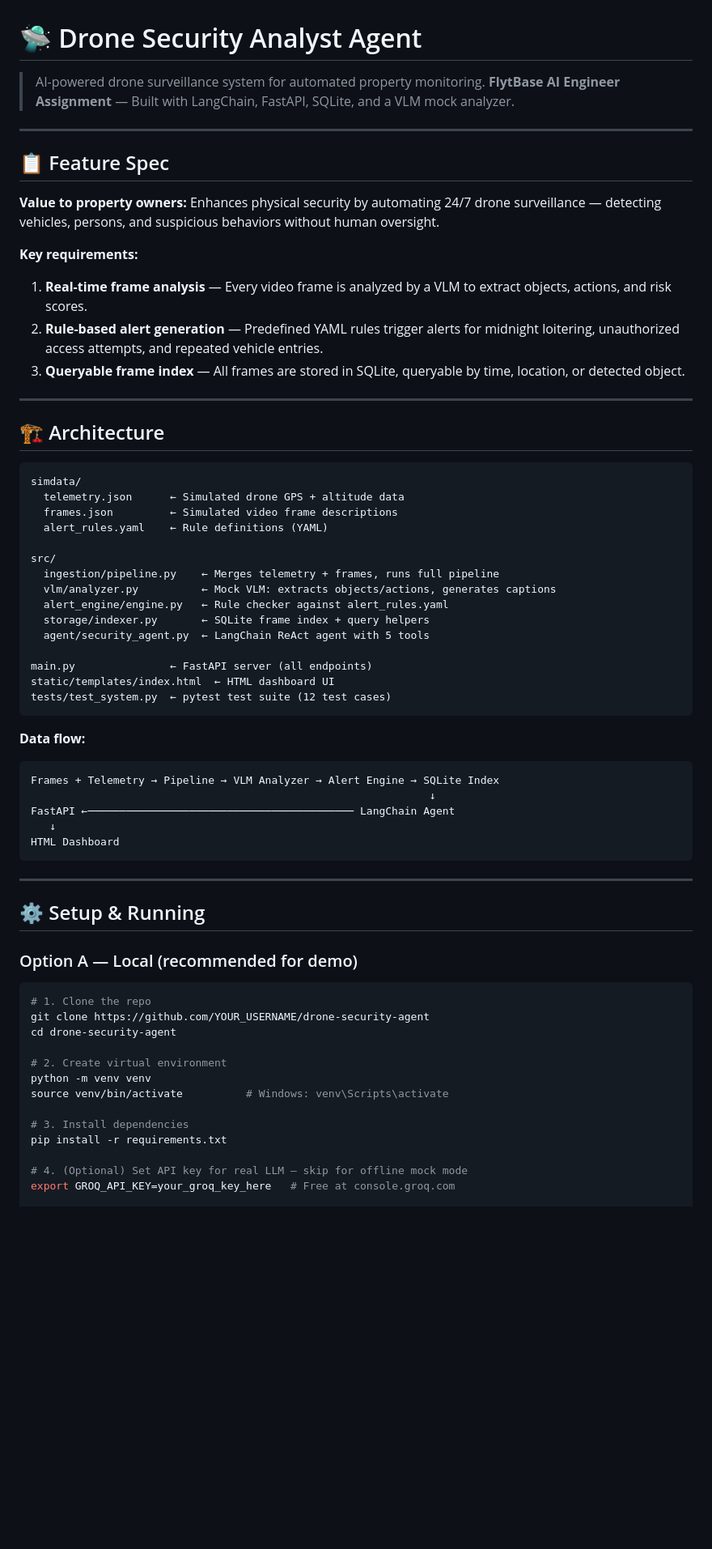
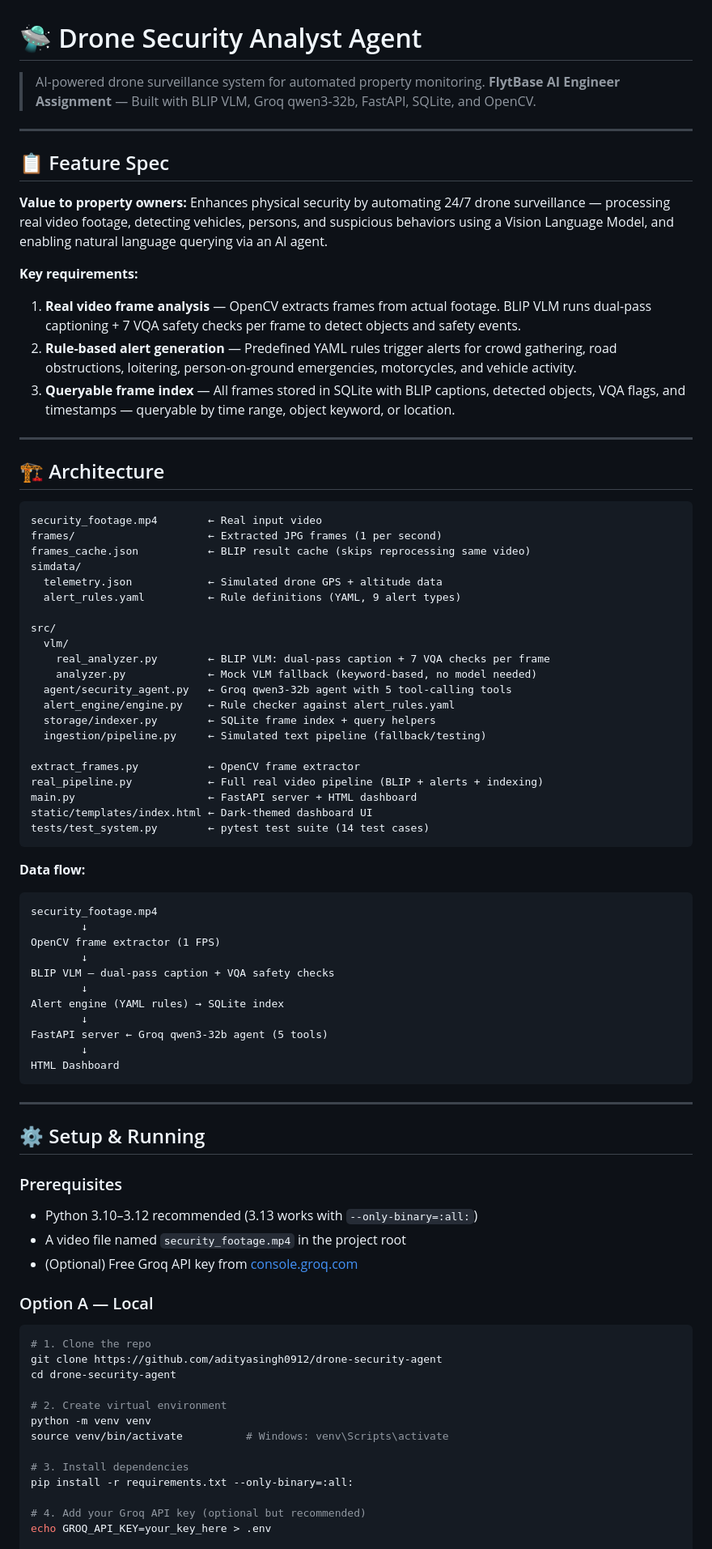
Before and after one commit to adityasingh0912/drone-security-agent, a Markdown page: README.md, the part around one of its changes. Shown at 81% size. GitHub-like rendering; blank space fills up the shorter version.

````diff
--- a/README.md
+++ b/README.md
@@ -1,47 +1,59 @@
 # 🛸 Drone Security Analyst Agent
 
 > AI-powered drone surveillance system for automated property monitoring.
-> **FlytBase AI Engineer Assignment** — Built with LangChain, FastAPI, SQLite, and a VLM mock analyzer.
+> **FlytBase AI Engineer Assignment** — Built with BLIP VLM, Groq qwen3-32b, FastAPI, SQLite, and OpenCV.
 
 ---
 
 ## 📋 Feature Spec
 
-**Value to property owners:** Enhances physical security by automating 24/7 drone surveillance — detecting vehicles, persons, and suspicious behaviors without human oversight.
+**Value to property owners:** Enhances physical security by automating 24/7 drone surveillance — processing real video footage, detecting vehicles, persons, and suspicious behaviors using a Vision Language Model, and enabling natural language querying via an AI agent.
 
 **Key requirements:**
-1. **Real-time frame analysis** — Every video frame is analyzed by a VLM to extract objects, actions, and risk scores.
-2. **Rule-based alert generation** — Predefined YAML rules trigger alerts for midnight loitering, unauthorized access attempts, and repeated vehicle entries.
-3. **Queryable frame index** — All frames are stored in SQLite, queryable by time, location, or detected object.
+1. **Real video frame analysis** — OpenCV extracts frames from actual footage. BLIP VLM runs dual-pass captioning + 7 VQA safety checks per frame to detect objects and safety events.
+2. **Rule-based alert generation** — Predefined YAML rules trigger alerts for crowd gathering, road obstructions, loitering, person-on-ground emergencies, motorcycles, and vehicle activity.
+3. **Queryable frame index** — All frames stored in SQLite with BLIP captions, detected objects, VQA flags, and timestamps — queryable by time range, object keyword, or location.
 
 ---
 
 ## 🏗️ Architecture
 
 ```
+security_footage.mp4        ← Real input video
+frames/                     ← Extracted JPG frames (1 per second)
+frames_cache.json           ← BLIP result cache (skips reprocessing same video)
 simdata/
-  telemetry.json      ← Simulated drone GPS + altitude data
-  frames.json         ← Simulated video frame descriptions
-  alert_rules.yaml    ← Rule definitions (YAML)
+  telemetry.json            ← Simulated drone GPS + altitude data
+  alert_rules.yaml          ← Rule definitions (YAML, 9 alert types)
 
 src/
-  ingestion/pipeline.py    ← Merges telemetry + frames, runs full pipeline
-  vlm/analyzer.py          ← Mock VLM: extracts objects/actions, generates captions
-  alert_engine/engine.py   ← Rule checker against alert_rules.yaml
-  storage/indexer.py       ← SQLite frame index + query helpers
-  agent/security_agent.py  ← LangChain ReAct agent with 5 tools
+  vlm/
+    real_analyzer.py        ← BLIP VLM: dual-pass caption + 7 VQA checks per frame
+    analyzer.py             ← Mock VLM fallback (keyword-based, no model needed)
+  agent/security_agent.py   ← Groq qwen3-32b agent with 5 tool-calling tools
+  alert_engine/engine.py    ← Rule checker against alert_rules.yaml
+  storage/indexer.py        ← SQLite frame index + query helpers
+  ingestion/pipeline.py     ← Simulated text pipeline (fallback/testing)
 
-main.py               ← FastAPI server (all endpoints)
-static/templates/index.html  ← HTML dashboard UI
-tests/test_system.py  ← pytest test suite (12 test cases)
+extract_frames.py           ← OpenCV frame extractor
+real_pipeline.py            ← Full real video pipeline (BLIP + alerts + indexing)
+main.py                     ← FastAPI server + HTML dashboard
+static/templates/index.html ← Dark-themed dashboard UI
+tests/test_system.py        ← pytest test suite (14 test cases)
 ```
 
 **Data flow:**
 ```
-Frames + Telemetry → Pipeline → VLM Analyzer → Alert Engine → SQLite Index
-                                                               ↓
-FastAPI ←────────────────────────────────────────── LangChain Agent
-   ↓
+security_footage.mp4
+        ↓
+OpenCV frame extractor (1 FPS)
+        ↓
+BLIP VLM — dual-pass caption + VQA safety checks
+        ↓
+Alert engine (YAML rules) → SQLite index
+        ↓
+FastAPI server ← Groq qwen3-32b agent (5 tools)
+        ↓
 HTML Dashboard
 ```
 
@@ -49,11 +61,16 @@ HTML Dashboard
 
 ## ⚙️ Setup & Running
 
-### Option A — Local (recommended for demo)
+### Prerequisites
+- Python 3.10–3.12 recommended (3.13 works with `--only-binary=:all:`)
+- A video file named `security_footage.mp4` in the project root
+- (Optional) Free Groq API key from [console.groq.com](https://console.groq.com)
+
+### Option A — Local
 
 ```bash
 # 1. Clone the repo
-git clone https://github.com/YOUR_USERNAME/drone-security-agent
+git clone https://github.com/adityasingh0912/drone-security-agent
 cd drone-security-agent
 
 # 2. Create virtual environment
@@ -61,8 +78,8 @@ python -m venv venv
 source venv/bin/activate          # Windows: venv\Scripts\activate
 
 # 3. Install dependencies
-pip install -r requirements.txt
+pip install -r requirements.txt --only-binary=:all:
 
-# 4. (Optional) Set API key for real LLM — skip for offline mock mode
-export GROQ_API_KEY=your_groq_key_here   # Free at console.groq.com
+# 4. Add your Groq API key (optional but recommended)
+echo GROQ_API_KEY=your_key_here > .env
 
````
Also changed, not shown: other parts of README.md (+95 -69 lines).
